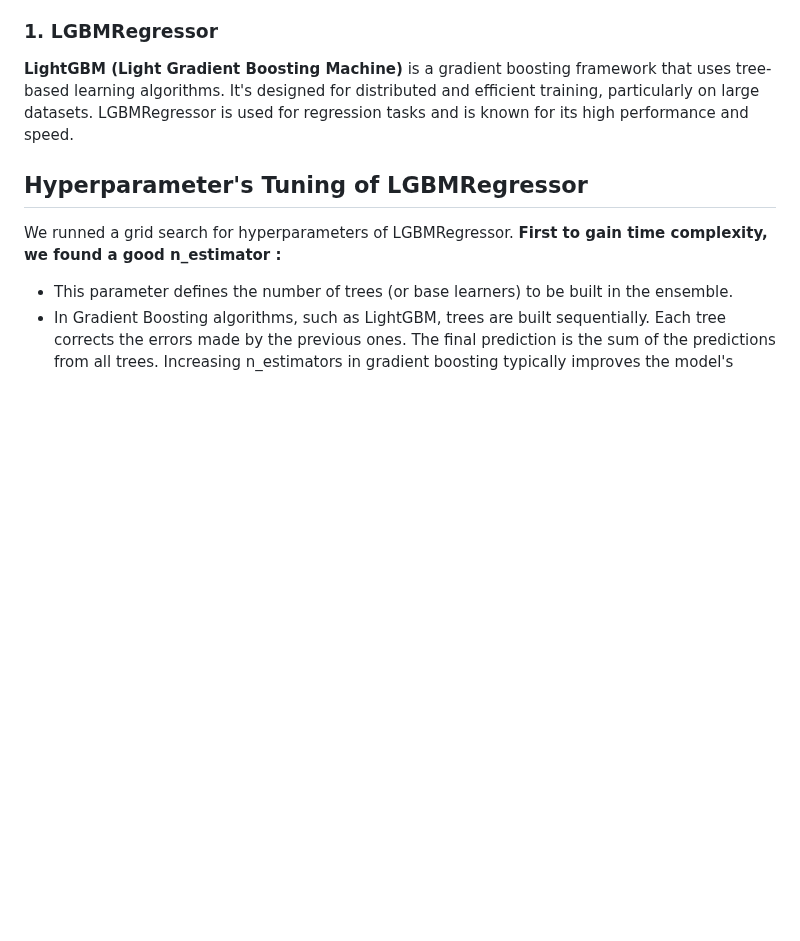
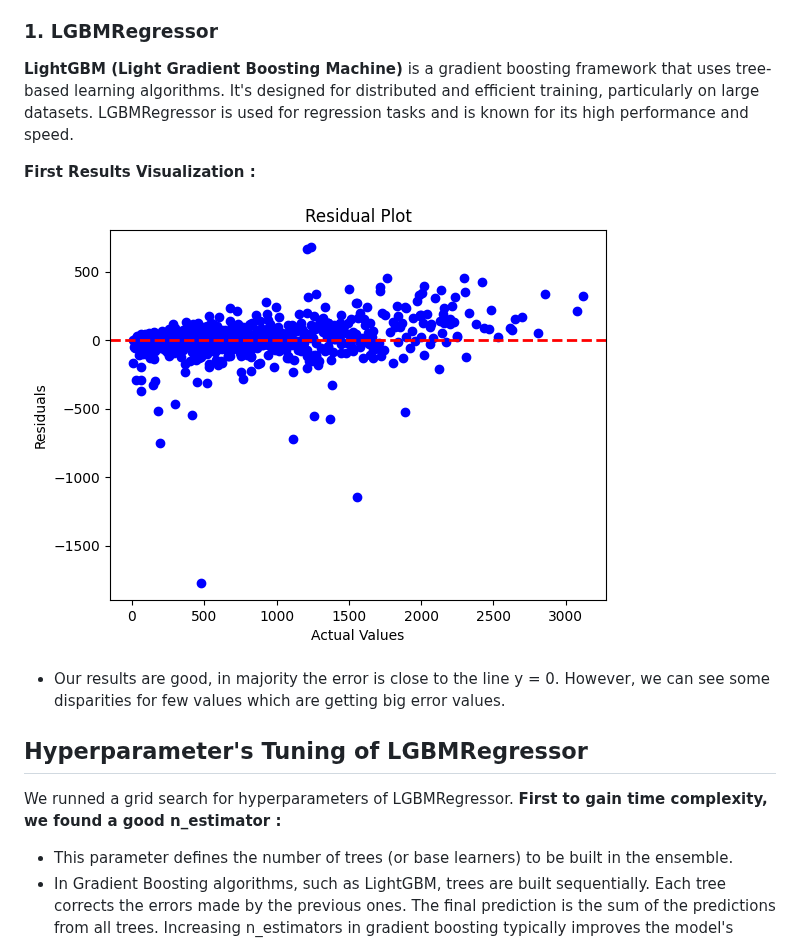
Before and after one commit to mchianale/seoul_bikes_predictions, a Markdown page: README.md, the part around the change. GitHub-like rendering; blank space fills up the shorter version.

```diff
--- a/README.md
+++ b/README.md
@@ -128,6 +128,10 @@ The best model by looking at metrics is LGMBRegressor.
 ### 1. LGBMRegressor
 **LightGBM (Light Gradient Boosting Machine)** is a gradient boosting framework that uses tree-based learning algorithms. It's designed for distributed and efficient training, particularly on large datasets. LGBMRegressor is used for regression tasks and is known for its high performance and speed.
 
+**First Results Visualization :**
+
+![A screenshot of a computer program Description automatically generated](images/res1.png)
+- Our results are good, in majority the error is close to the line y = 0. However, we can see some disparities for few values which are getting big error values.
 
 ## Hyperparameter's Tuning of LGBMRegressor
 We runned a grid search for hyperparameters of LGBMRegressor.
```
